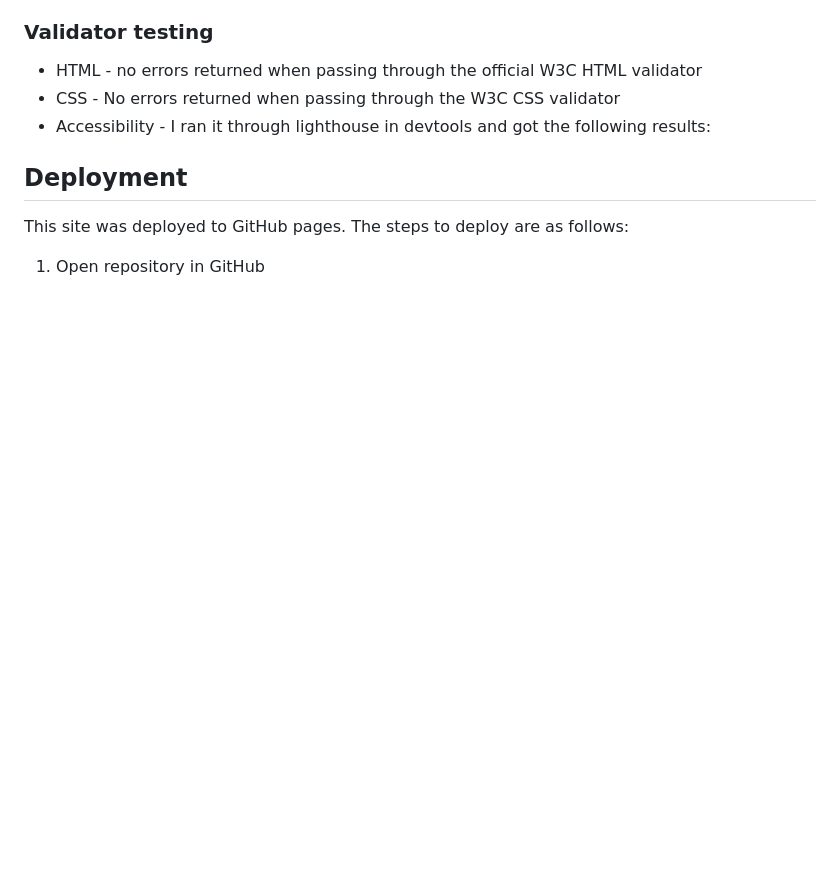
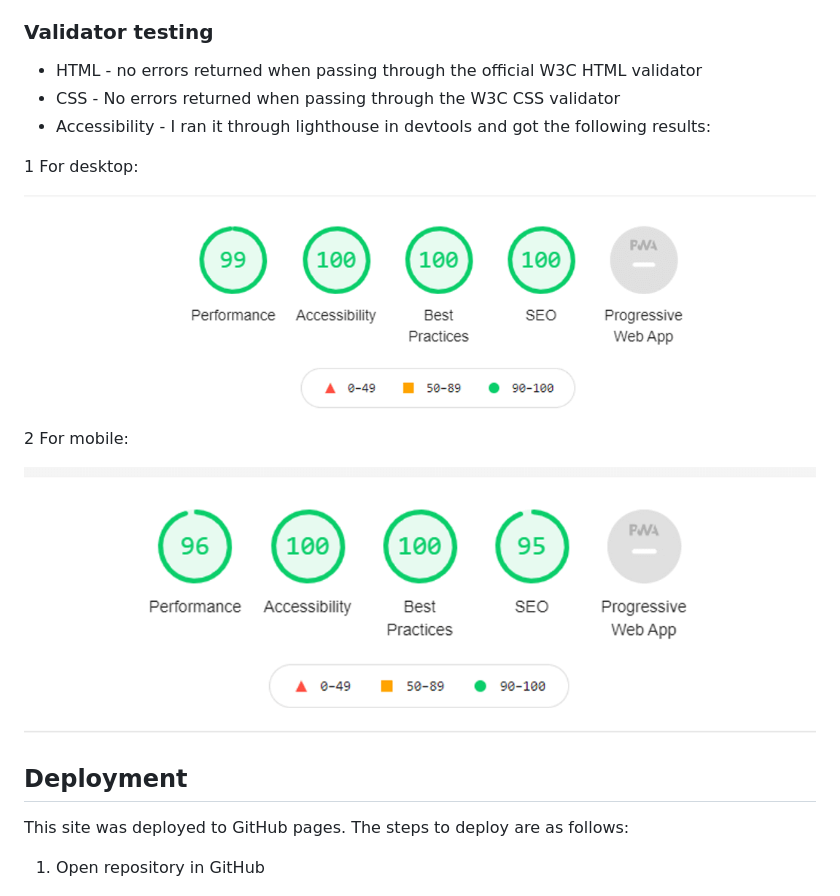
Before and after one commit to DionneMaguire/portfolio1, a Markdown page: README.md, the part around the change. Drawn GitHub-style; pictures changed too: documents/images/lighthouse-desktop.png (added), documents/images/lighthouse-mobile.png (added); blank space fills up the shorter version.

Commit message:
add lighthouse scores to readme

```diff
--- a/README.md
+++ b/README.md
@@ -112,6 +112,13 @@ The Three Teds website showcases the food items that The Three Teds offer in Str
 - CSS - No errors returned when passing through the W3C CSS validator
 - Accessibility - I ran it through lighthouse in devtools and got the following results:
 
+1 For desktop:
+
+![](documents/images/lighthouse-desktop.png)
+
+2 For mobile:
+
+![](documents/images/lighthouse-mobile.png)
 
 ## Deployment
 This site was deployed to GitHub pages. The steps to deploy are as follows:
```
